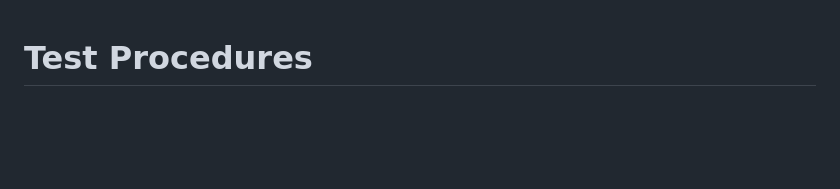
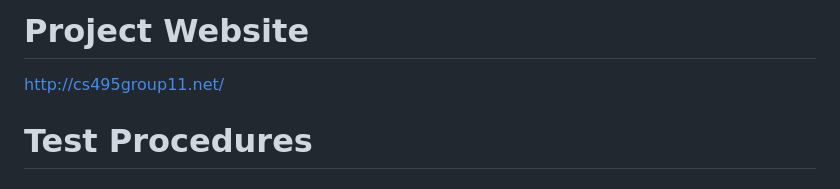
Before and after one commit to nmuscolino/CS495_EEG_Visualization, a Markdown page: README.md, the part around the change. Rendered like a GitHub page; blank space fills up the shorter version.

```diff
--- a/README.md
+++ b/README.md
@@ -1,3 +1,7 @@
+# Project Website
+
+http://cs495group11.net/
+
 # Test Procedures
 
 ## Sprint 1
```
